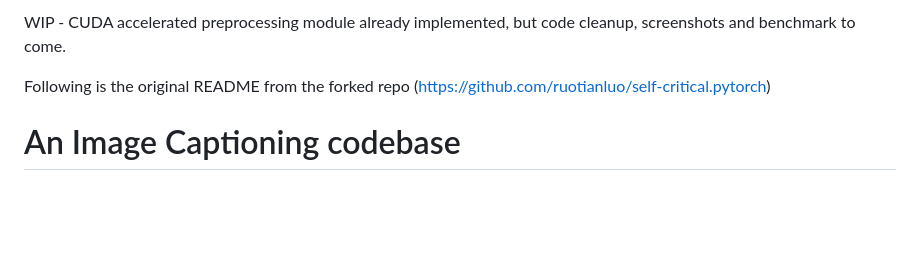
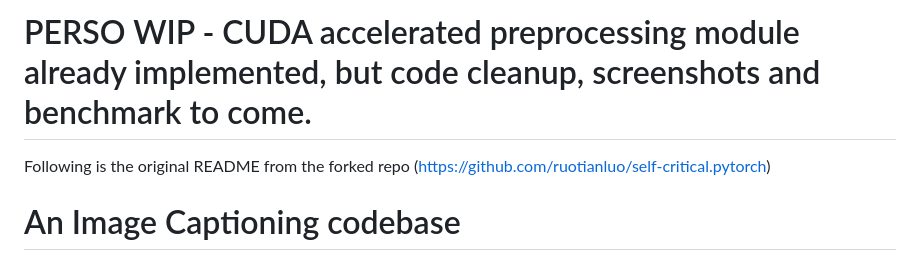
Before and after one commit to Hy-5/CUDA-ImageCaption-Pytorch, a Markdown page: README.md, the part around the change. Drawn GitHub-style; blank space fills up the shorter version.

Commit message:
Modified Readme
Readme modified to improve formatting

```diff
--- a/README.md
+++ b/README.md
@@ -1,6 +1,8 @@
-WIP - CUDA accelerated preprocessing module already implemented, but code cleanup, screenshots and benchmark to come.
+# PERSO WIP - CUDA accelerated preprocessing module already implemented, but code cleanup, screenshots and benchmark to come.
 
 Following is the original README from the forked repo (https://github.com/ruotianluo/self-critical.pytorch)
+
+
 
 
 # An Image Captioning codebase
```
